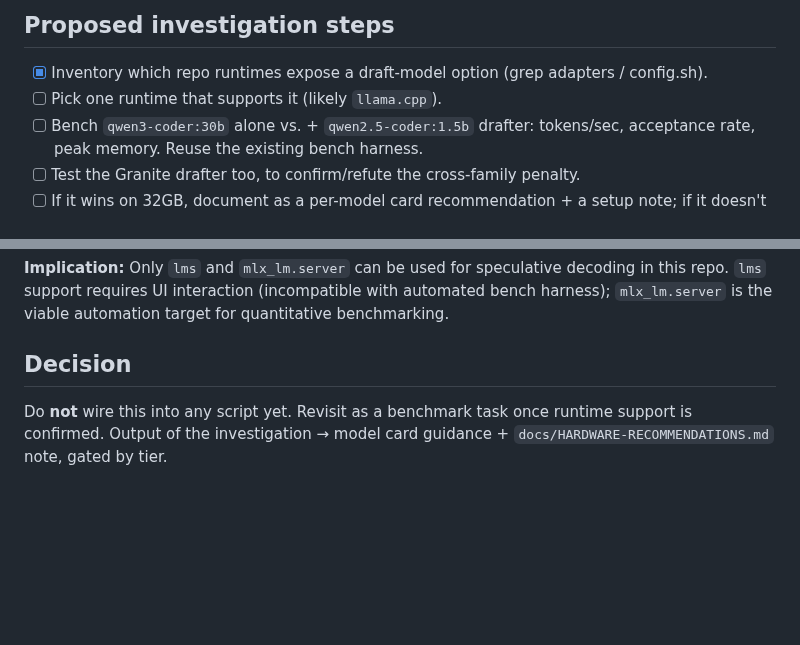
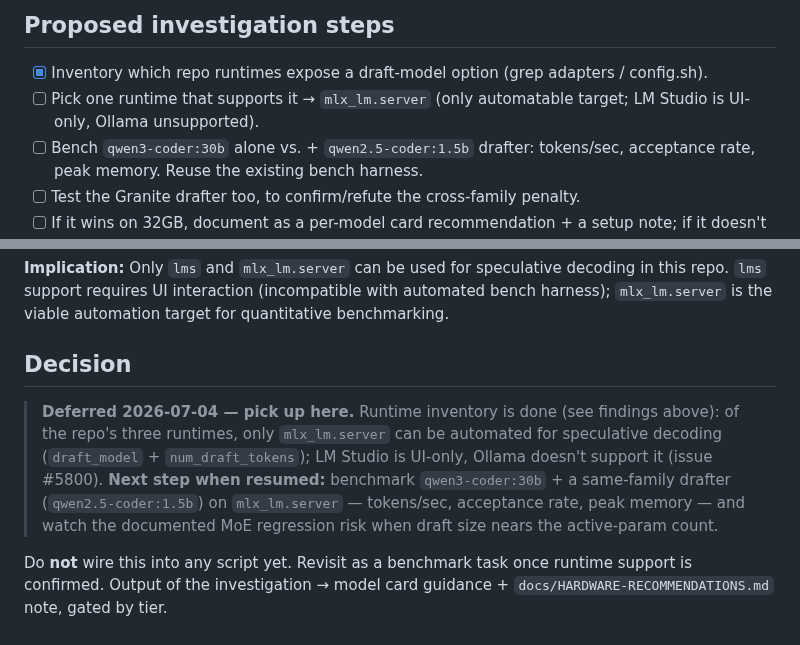
Before and after one commit to jesperronn/local-model-evaluator-bench, a Markdown page: docs/PLAN-SPECULATIVE-DECODING.md, 2 parts joined by grey strips. Rendered like a GitHub page; blank space fills up the shorter version.

Commit message:
docs(spec-decoding): fix stale runtime step, add deferred pick-up note

```diff
--- a/docs/PLAN-SPECULATIVE-DECODING.md
+++ b/docs/PLAN-SPECULATIVE-DECODING.md
@@ -38,7 +38,7 @@ Field-note suggestion for this repo's agentic workflows:
 ## Proposed investigation steps
 
 - [x] Inventory which repo runtimes expose a draft-model option (grep adapters / config.sh).
-- [ ] Pick one runtime that supports it (likely `llama.cpp`).
+- [ ] Pick one runtime that supports it → `mlx_lm.server` (only automatable target; LM Studio is UI-only, Ollama unsupported).
 - [ ] Bench `qwen3-coder:30b` alone vs. + `qwen2.5-coder:1.5b` drafter: tokens/sec,
       acceptance rate, peak memory. Reuse the existing bench harness.
 - [ ] Test the Granite drafter too, to confirm/refute the cross-family penalty.
@@ -62,6 +62,8 @@ automation target for quantitative benchmarking.
 
 ## Decision
 
+> **Deferred 2026-07-04 — pick up here.** Runtime inventory is done (see findings above): of the repo's three runtimes, only `mlx_lm.server` can be automated for speculative decoding (`draft_model` + `num_draft_tokens`); LM Studio is UI-only, Ollama doesn't support it (issue #5800). **Next step when resumed:** benchmark `qwen3-coder:30b` + a same-family drafter (`qwen2.5-coder:1.5b`) on `mlx_lm.server` — tokens/sec, acceptance rate, peak memory — and watch the documented MoE regression risk when draft size nears the active-param count.
+
 Do **not** wire this into any script yet. Revisit as a benchmark task once runtime
 support is confirmed. Output of the investigation → model card guidance +
 `docs/HARDWARE-RECOMMENDATIONS.md` note, gated by tier.
```
